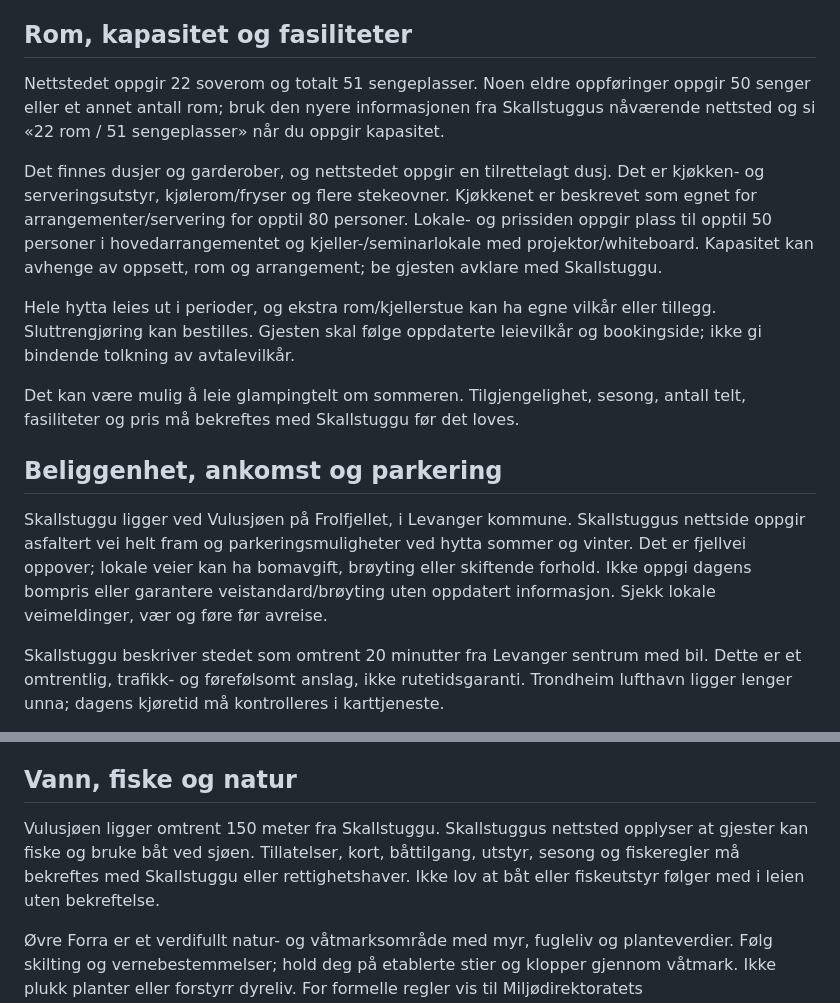
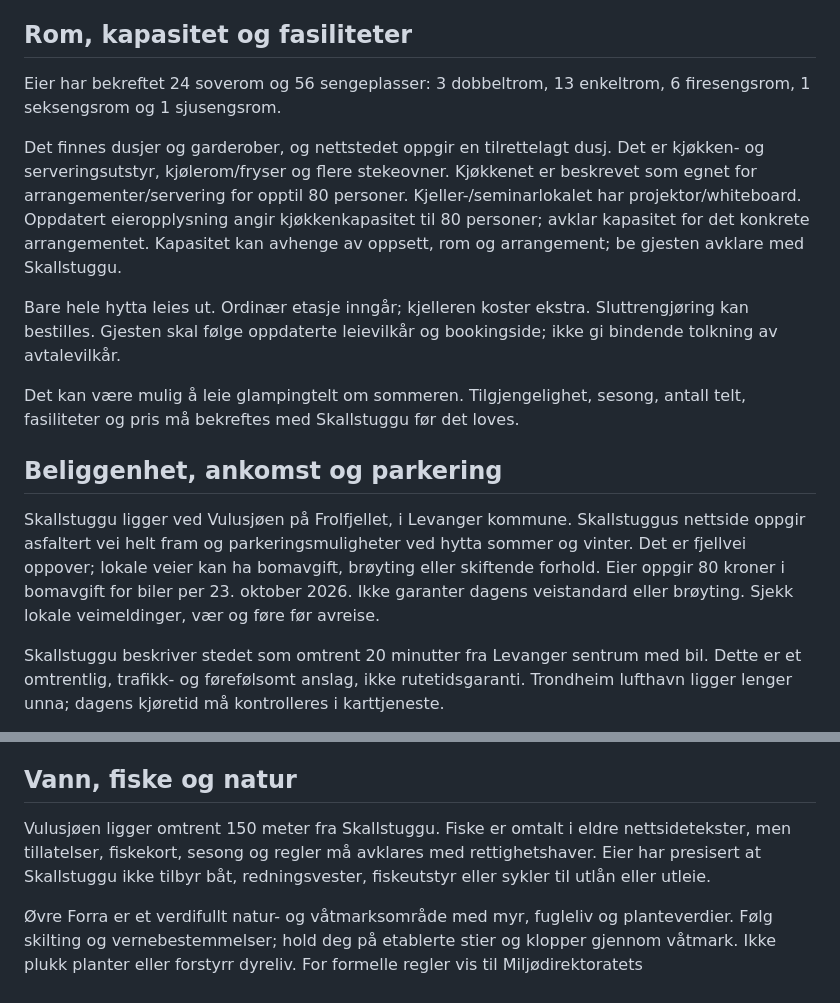
Before and after one commit to Mathigre/Skallstuggufjellstue, a Markdown page: chatbot-knowledge.md, 2 parts joined by grey strips. Drawn GitHub-style.

```diff
--- a/chatbot-knowledge.md
+++ b/chatbot-knowledge.md
@@ -41,16 +67,16 @@ Bruker opplyser at det fortsatt finnes veggmalerier, fotografier og kunstneriske
 Den tidligere eieropplysningen om støtte på litt over én million kroner på 2000-tallet er en separat opplysning. Den må ikke brukes som etableringsår for Frolfjellutstillinga eller som bevis for hvem som laget de enkelte verkene. For åpning, omvisning eller tilgang til kjelleren, kontakt Skallstuggu; ikke lov at utstillingen er åpen i dag.
 
 ## Rom, kapasitet og fasiliteter
-Nettstedet oppgir 22 soverom og totalt 51 sengeplasser. Noen eldre oppføringer oppgir 50 senger eller et annet antall rom; bruk den nyere informasjonen fra Skallstuggus nåværende nettsted og si «22 rom / 51 sengeplasser» når du oppgir kapasitet.
+Eier har bekreftet 24 soverom og 56 sengeplasser: 3 dobbeltrom, 13 enkeltrom, 6 firesengsrom, 1 seksengsrom og 1 sjusengsrom.
 
-Det finnes dusjer og garderober, og nettstedet oppgir en tilrettelagt dusj. Det er kjøkken- og serveringsutstyr, kjølerom/fryser og flere stekeovner. Kjøkkenet er beskrevet som egnet for arrangementer/servering for opptil 80 personer. Lokale- og prissiden oppgir plass til opptil 50 personer i hovedarrangementet og kjeller-/seminarlokale med projektor/whiteboard. Kapasitet kan avhenge av oppsett, rom og arrangement; be gjesten avklare med Skallstuggu.
+Det finnes dusjer og garderober, og nettstedet oppgir en tilrettelagt dusj. Det er kjøkken- og serveringsutstyr, kjølerom/fryser og flere stekeovner. Kjøkkenet er beskrevet som egnet for arrangementer/servering for opptil 80 personer. Kjeller-/seminarlokalet har projektor/whiteboard. Oppdatert eieropplysning angir kjøkkenkapasitet til 80 personer; avklar kapasitet for det konkrete arrangementet. Kapasitet kan avhenge av oppsett, rom og arrangement; be gjesten avklare med Skallstuggu.
 
-Hele hytta leies ut i perioder, og ekstra rom/kjellerstue kan ha egne vilkår eller tillegg. Sluttrengjøring kan bestilles. Gjesten skal følge oppdaterte leievilkår og bookingside; ikke gi bindende tolkning av avtalevilkår.
+Bare hele hytta leies ut. Ordinær etasje inngår; kjelleren koster ekstra. Sluttrengjøring kan bestilles. Gjesten skal følge oppdaterte leievilkår og bookingside; ikke gi bindende tolkning av avtalevilkår.
 
 Det kan være mulig å leie glampingtelt om sommeren. Tilgjengelighet, sesong, antall telt, fasiliteter og pris må bekreftes med Skallstuggu før det loves.
 
 ## Beliggenhet, ankomst og parkering
-Skallstuggu ligger ved Vulusjøen på Frolfjellet, i Levanger kommune. Skallstuggus nettside oppgir asfaltert vei helt fram og parkeringsmuligheter ved hytta sommer og vinter. Det er fjellvei oppover; lokale veier kan ha bomavgift, brøyting eller skiftende forhold. Ikke oppgi dagens bompris eller garantere veistandard/brøyting uten oppdatert informasjon. Sjekk lokale veimeldinger, vær og føre før avreise.
+Skallstuggu ligger ved Vulusjøen på Frolfjellet, i Levanger kommune. Skallstuggus nettside oppgir asfaltert vei helt fram og parkeringsmuligheter ved hytta sommer og vinter. Det er fjellvei oppover; lokale veier kan ha bomavgift, brøyting eller skiftende forhold. Eier oppgir 80 kroner i bomavgift for biler per 23. oktober 2026. Ikke garanter dagens veistandard eller brøyting. Sjekk lokale veimeldinger, vær og føre før avreise.
 
 Skallstuggu beskriver stedet som omtrent 20 minutter fra Levanger sentrum med bil. Dette er et omtrentlig, trafikk- og førefølsomt anslag, ikke rutetidsgaranti. Trondheim lufthavn ligger lenger unna; dagens kjøretid må kontrolleres i karttjeneste.
 
@@ -77,7 +103,7 @@ Frolfjellet er brukt til langrenn, fjellski, topptur/randonee og frikjøring. Le
 For løypestatus, vis gjesten til Sporet.no og Vulusjøen løypekjørings oppdateringer på Facebook. For topptur på Hårskallen må gjesten sjekke vær, skredvarsel og terrengforhold. Enkelte nedkjøringer er bratte og krever egne vurderinger og erfaring. Ikke gi inntrykk av at en skitur er trygg bare fordi andre har gått den.
 
 ## Vann, fiske og natur
-Vulusjøen ligger omtrent 150 meter fra Skallstuggu. Skallstuggus nettsted opplyser at gjester kan fiske og bruke båt ved sjøen. Tillatelser, kort, båttilgang, utstyr, sesong og fiskeregler må bekreftes med Skallstuggu eller rettighetshaver. Ikke lov at båt eller fiskeutstyr følger med i leien uten bekreftelse.
+Vulusjøen ligger omtrent 150 meter fra Skallstuggu. Fiske er omtalt i eldre nettsidetekster, men tillatelser, fiskekort, sesong og regler må avklares med rettighetshaver. Eier har presisert at Skallstuggu ikke tilbyr båt, redningsvester, fiskeutstyr eller sykler til utlån eller utleie.
 
 Øvre Forra er et verdifullt natur- og våtmarksområde med myr, fugleliv og planteverdier. Følg skilting og vernebestemmelser; hold deg på etablerte stier og klopper gjennom våtmark. Ikke plukk planter eller forstyrr dyreliv. For formelle regler vis til Miljødirektoratets naturbase/verneforskrift og Levanger kommunes informasjon.
 
```
Also changed, not shown: other parts of chatbot-knowledge.md (+26 -0 lines).
